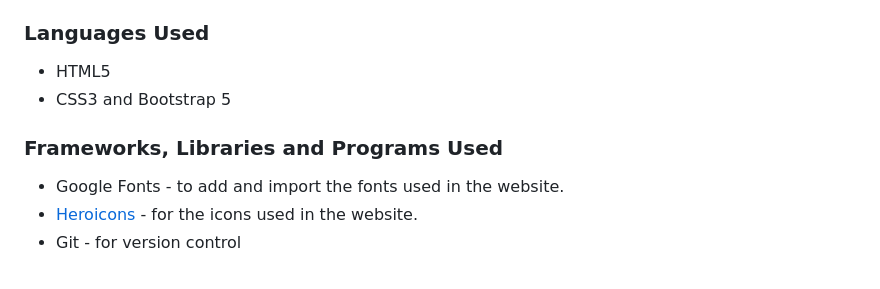
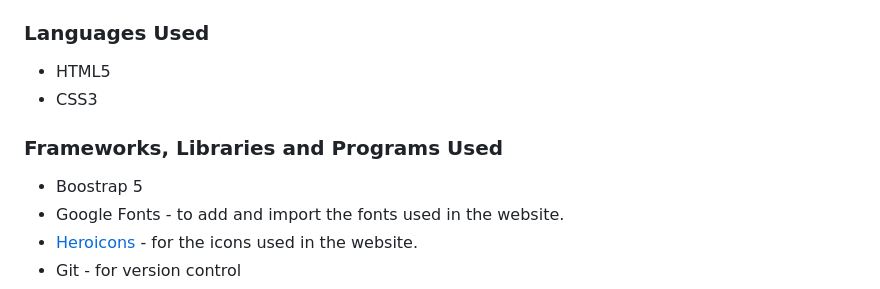
Before and after one commit to zaicodes/beyond-photos-photography, a Markdown page: README.md, the part around one of its changes. Drawn GitHub-style.

```diff
--- a/README.md
+++ b/README.md
@@ -128,10 +138,11 @@ During the planning phase, I used Balsamiq to create wireframes for each page an
 ### Languages Used
 
 - HTML5
-- CSS3 and Bootstrap 5
+- CSS3
 
 ### Frameworks, Libraries and Programs Used
 
+- Boostrap 5
 - Google Fonts - to add and import the fonts used in the website.
 - [Heroicons](https://heroicons.com/) - for the icons used in the website.
 - Git - for version control
```
Also changed, not shown: other parts of README.md (+11 -1 lines), documentation/Contact.png (added), documentation/FAQs.png (added), documentation/Gallery.png (added), documentation/Home.png (added), documentation/home-page-wireframe.png (deleted).
